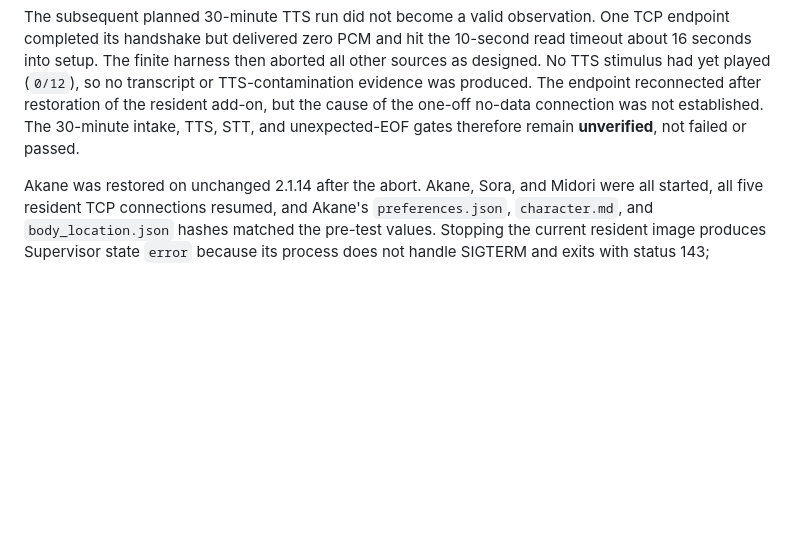
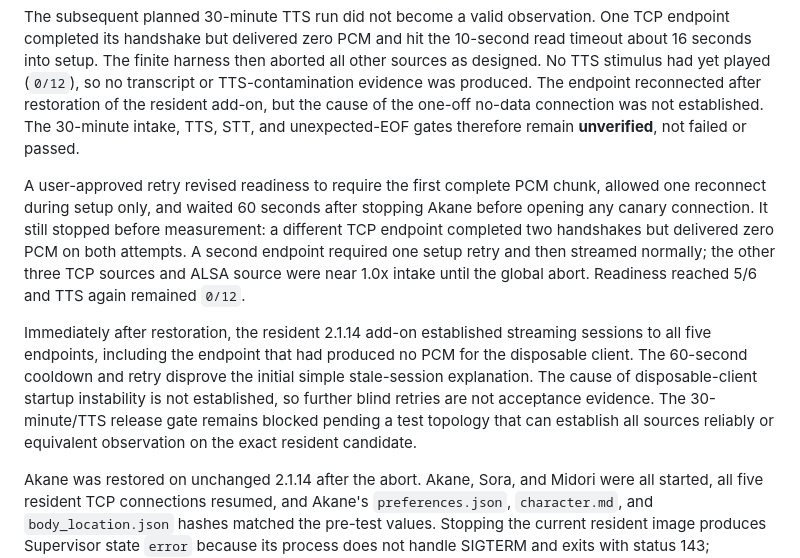
Before and after one commit to Khronos31/embodied-ha, a Markdown page: docs/investigations/f46-audio-throughput.md, the part around the change. GitHub-like rendering; blank space fills up the shorter version.

Commit message:
docs: record F-46 live canary retry
Co-Authored-By: Codex <noreply@openai.com>

```diff
--- a/docs/investigations/f46-audio-throughput.md
+++ b/docs/investigations/f46-audio-throughput.md
@@ -121,6 +121,23 @@ so no transcript or TTS-contamination evidence was produced. The endpoint
 reconnected after restoration of the resident add-on, but the cause of the
 one-off no-data connection was not established. The 30-minute intake, TTS, STT,
 and unexpected-EOF gates therefore remain **unverified**, not failed or passed.
+
+A user-approved retry revised readiness to require the first complete PCM chunk,
+allowed one reconnect during setup only, and waited 60 seconds after stopping
+Akane before opening any canary connection. It still stopped before measurement:
+a different TCP endpoint completed two handshakes but delivered zero PCM on both
+attempts. A second endpoint required one setup retry and then streamed normally;
+the other three TCP sources and ALSA source were near 1.0x intake until the
+global abort. Readiness reached 5/6 and TTS again remained `0/12`.
+
+Immediately after restoration, the resident 2.1.14 add-on established streaming
+sessions to all five endpoints, including the endpoint that had produced no PCM
+for the disposable client. The 60-second cooldown and retry disprove the initial
+simple stale-session explanation. The cause of disposable-client startup
+instability is not established, so further blind retries are not acceptance
+evidence. The 30-minute/TTS release gate remains blocked pending a test topology
+that can establish all sources reliably or equivalent observation on the exact
+resident candidate.
 
 Akane was restored on unchanged 2.1.14 after the abort. Akane, Sora, and Midori
 were all started, all five resident TCP connections resumed, and Akane's
```
